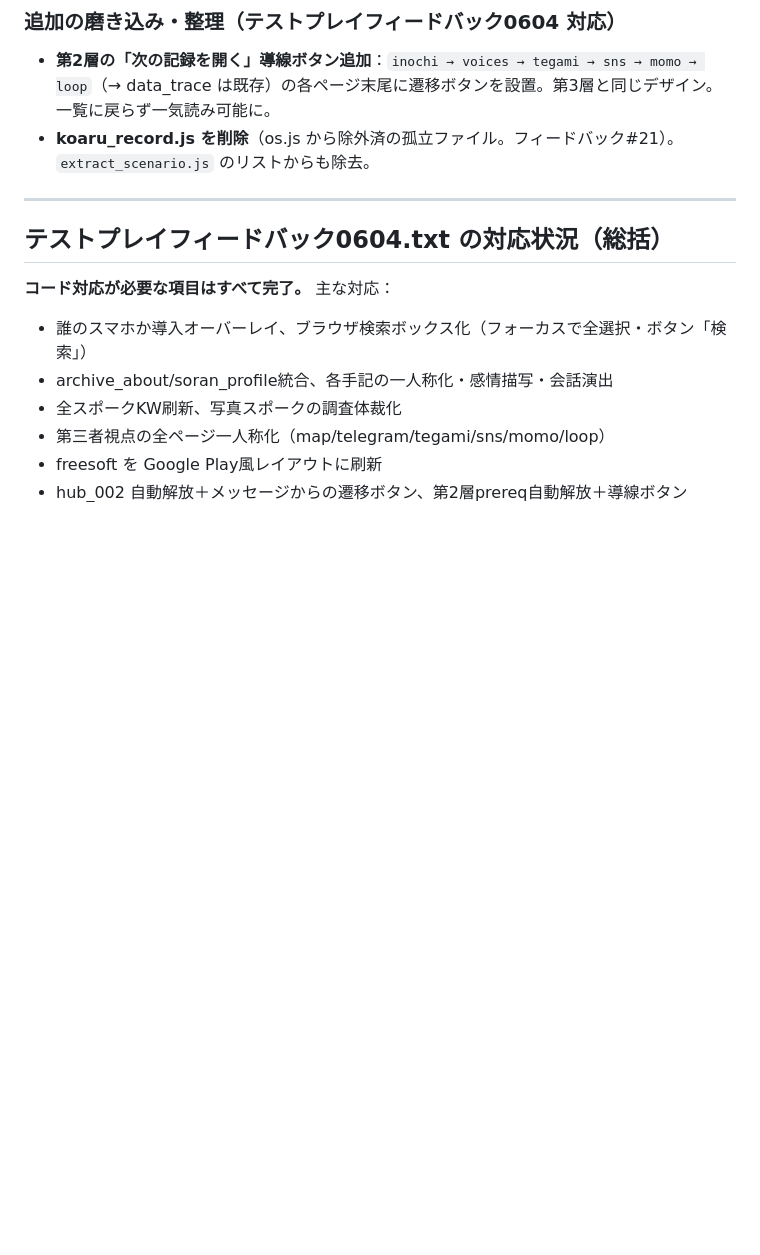
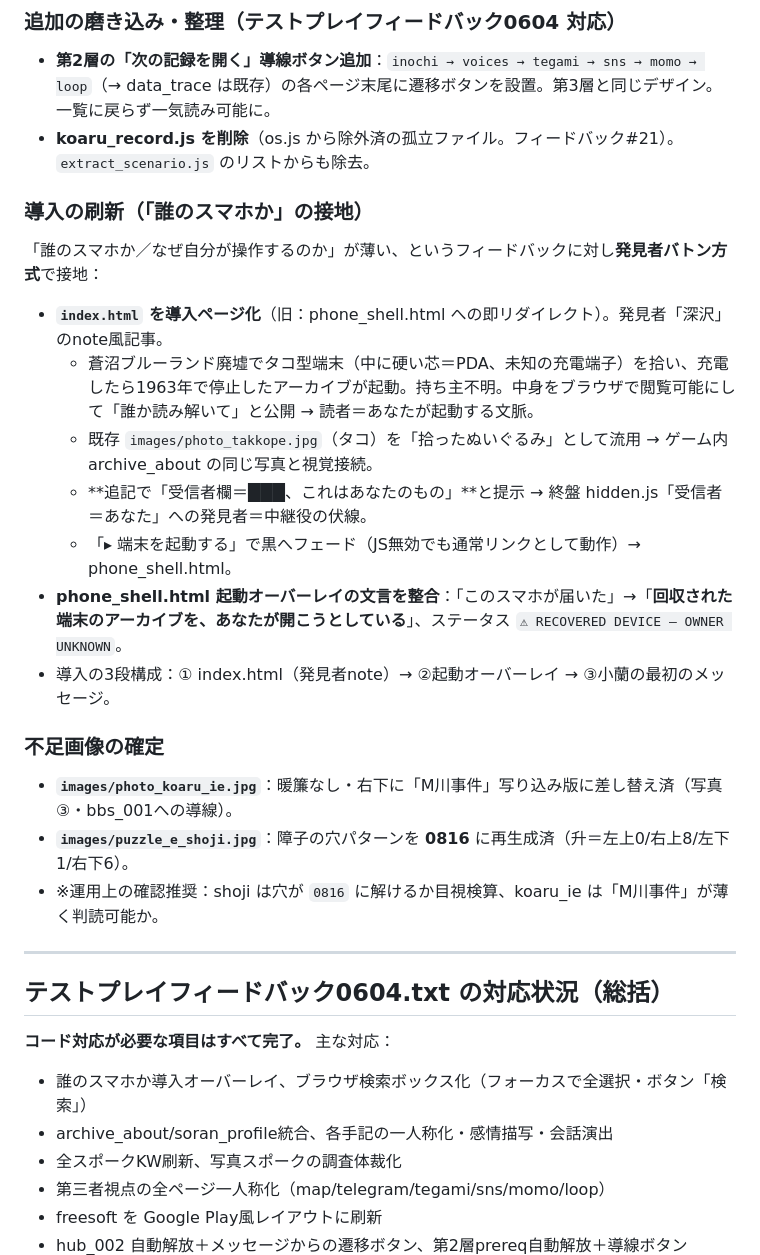
Before and after one commit to t2pw/mriver-arg, a Markdown page: 引き継ぎメモ_v12.md, the part around one of its changes. Drawn GitHub-style; blank space fills up the shorter version.

```diff
--- a/引き継ぎメモ_v12.md
+++ b/引き継ぎメモ_v12.md
@@ -53,6 +53,24 @@
 - **第2層の「次の記録を開く」導線ボタン追加**：`inochi → voices → tegami → sns → momo → loop`（→ data_trace は既存）の各ページ末尾に遷移ボタンを設置。第3層と同じデザイン。一覧に戻らず一気読み可能に。
 - **koaru_record.js を削除**（os.js から除外済の孤立ファイル。フィードバック#21）。`extract_scenario.js` のリストからも除去。
 
+### 導入の刷新（「誰のスマホか」の接地）
+
+「誰のスマホか／なぜ自分が操作するのか」が薄い、というフィードバックに対し**発見者バトン方式**で接地：
+
+- **`index.html` を導入ページ化**（旧：phone_shell.html への即リダイレクト）。発見者「深沢」のnote風記事。
+  - 蒼沼ブルーランド廃墟でタコ型端末（中に硬い芯＝PDA、未知の充電端子）を拾い、充電したら1963年で停止したアーカイブが起動。持ち主不明。中身をブラウザで閲覧可能にして「誰か読み解いて」と公開 → 読者＝あなたが起動する文脈。
+  - 既存 `images/photo_takkope.jpg`（タコ）を「拾ったぬいぐるみ」として流用 → ゲーム内 archive_about の同じ写真と視覚接続。
+  - **追記で「受信者欄＝███、これはあなたのもの」**と提示 → 終盤 hidden.js「受信者＝あなた」への発見者＝中継役の伏線。
+  - 「▸ 端末を起動する」で黒へフェード（JS無効でも通常リンクとして動作）→ phone_shell.html。
+- **phone_shell.html 起動オーバーレイの文言を整合**：「このスマホが届いた」→「**回収された端末のアーカイブを、あなたが開こうとしている**」、ステータス `⚠ RECOVERED DEVICE — OWNER UNKNOWN`。
+- 導入の3段構成：① index.html（発見者note）→ ②起動オーバーレイ → ③小蘭の最初のメッセージ。
+
+### 不足画像の確定
+
+- **`images/photo_koaru_ie.jpg`**：暖簾なし・右下に「M川事件」写り込み版に差し替え済（写真③・bbs_001への導線）。
+- **`images/puzzle_e_shoji.jpg`**：障子の穴パターンを **0816** に再生成済（升＝左上0/右上8/左下1/右下6）。
+- ※運用上の確認推奨：shoji は穴が `0816` に解けるか目視検算、koaru_ie は「M川事件」が薄く判読可能か。
+
 ---
 
 ## テストプレイフィードバック0604.txt の対応状況（総括）
```
Also changed, not shown: other parts of 引き継ぎメモ_v12.md (+19 -10 lines).
